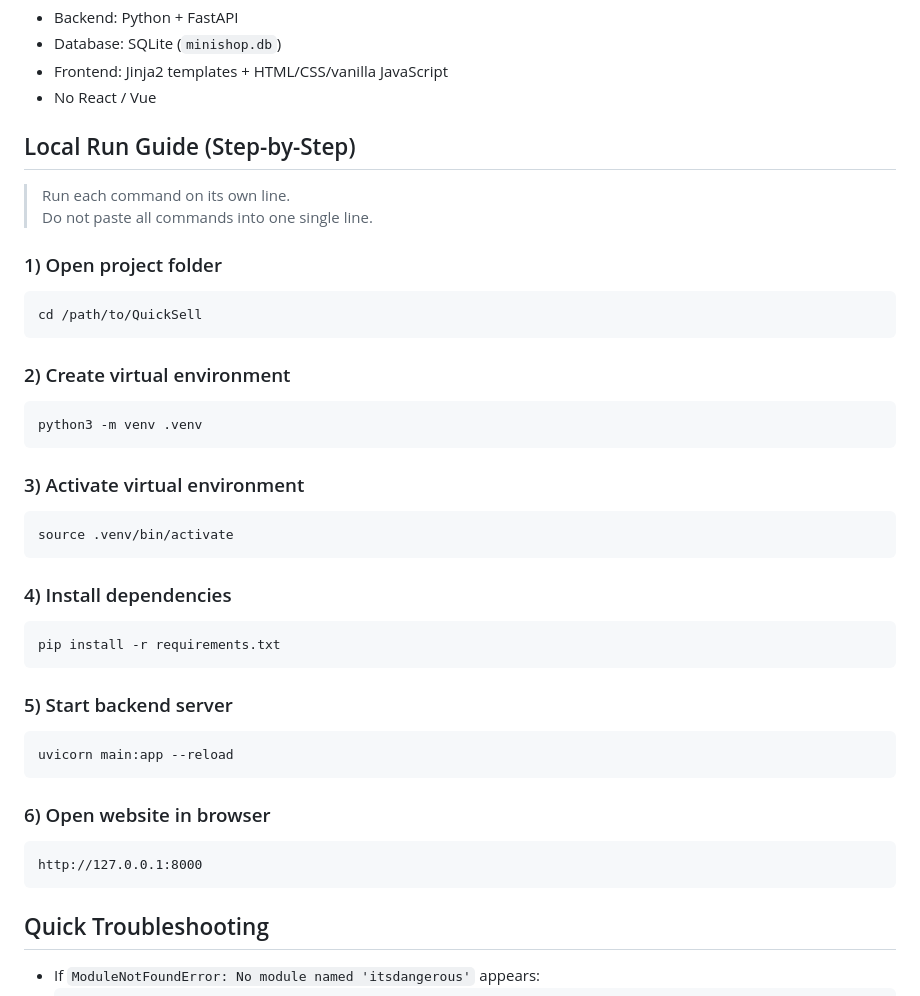
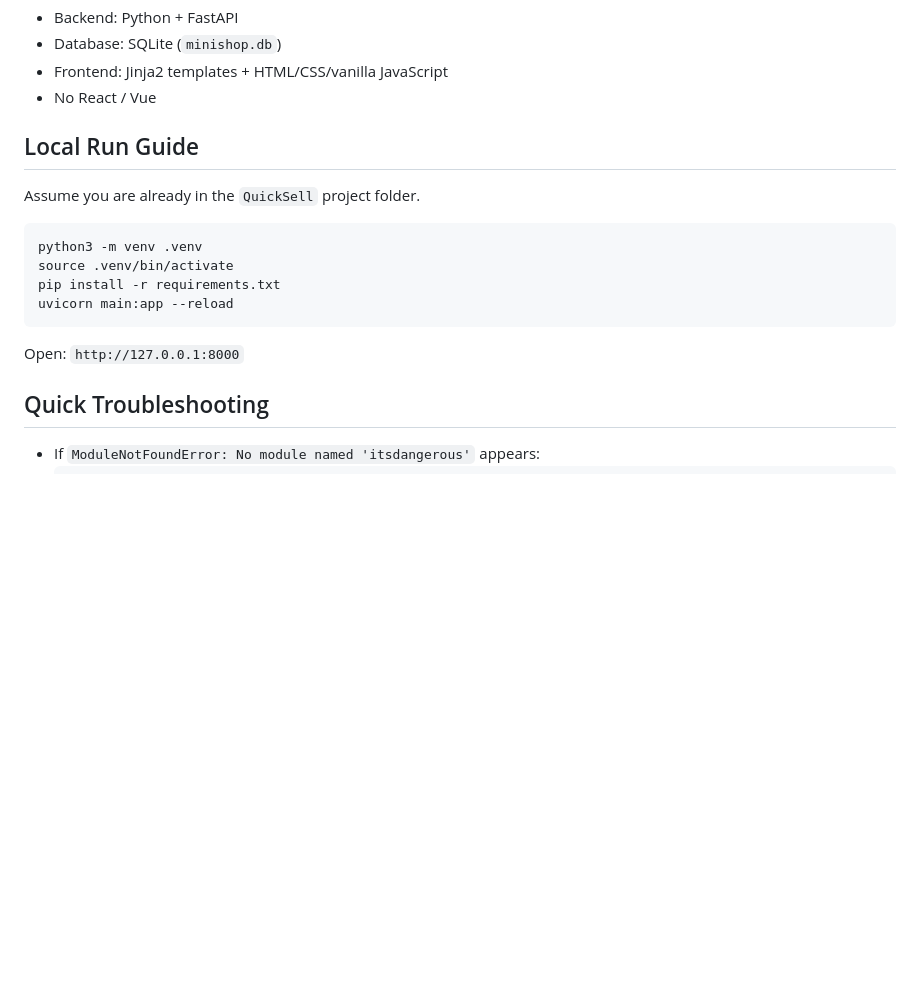
Before and after one commit to Jacky-111111/QuickSell, a Markdown page: README.md, the part around the change. Drawn GitHub-style; blank space fills up the shorter version.

````diff
--- a/README.md
+++ b/README.md
@@ -17,46 +17,18 @@ It runs **locally only** on your computer.
 - Frontend: Jinja2 templates + HTML/CSS/vanilla JavaScript
 - No React / Vue
 
-## Local Run Guide (Step-by-Step)
+## Local Run Guide
 
-> Run each command on its own line.
-> Do not paste all commands into one single line.
-
-### 1) Open project folder
-
-```bash
-cd /path/to/QuickSell
-```
-
-### 2) Create virtual environment
+Assume you are already in the `QuickSell` project folder.
 
 ```bash
 python3 -m venv .venv
-```
-
-### 3) Activate virtual environment
-
-```bash
 source .venv/bin/activate
-```
-
-### 4) Install dependencies
-
-```bash
 pip install -r requirements.txt
-```
-
-### 5) Start backend server
-
-```bash
 uvicorn main:app --reload
 ```
 
-### 6) Open website in browser
-
-```text
-http://127.0.0.1:8000
-```
+Open: `http://127.0.0.1:8000`
 
 ## Quick Troubleshooting
 
````
